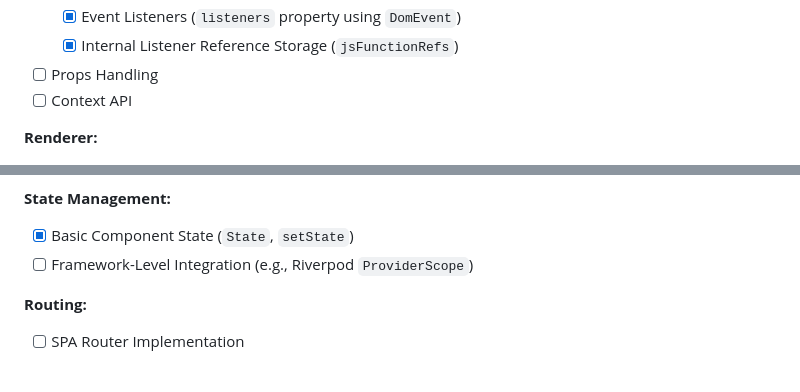
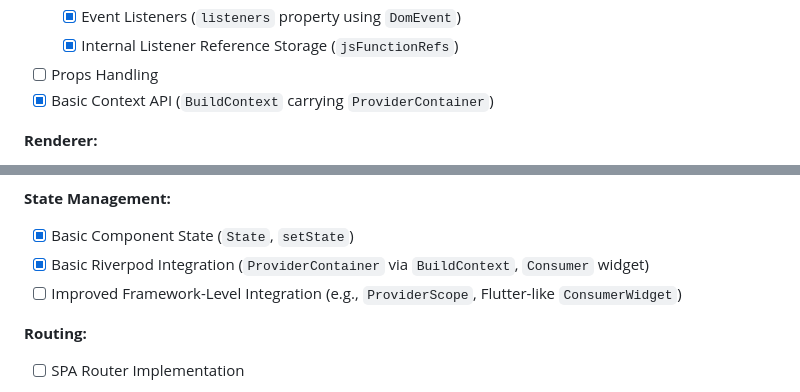
Before and after one commit to shtse8/DartScript, a Markdown page: README.md, 2 parts joined by grey strips. GitHub-like rendering; folded sections open.

Commit message:
Refactor: Update README to reflect implementation of Basic Context API and enhancements in Riverpod integration

```diff
--- a/README.md
+++ b/README.md
@@ -178,7 +178,7 @@ implementation status.
   - [x] Event Listeners (`listeners` property using `DomEvent`)
   - [x] Internal Listener Reference Storage (`jsFunctionRefs`)
 - [ ] Props Handling
-- [ ] Context API
+- [x] Basic Context API (`BuildContext` carrying `ProviderContainer`)
 
 **Renderer:**
 
@@ -199,7 +199,10 @@ implementation status.
 **State Management:**
 
 - [x] Basic Component State (`State`, `setState`)
-- [ ] Framework-Level Integration (e.g., Riverpod `ProviderScope`)
+- [x] Basic Riverpod Integration (`ProviderContainer` via `BuildContext`,
+      `Consumer` widget)
+- [ ] Improved Framework-Level Integration (e.g., `ProviderScope`, Flutter-like
+      `ConsumerWidget`)
 
 **Routing:**
 
```
